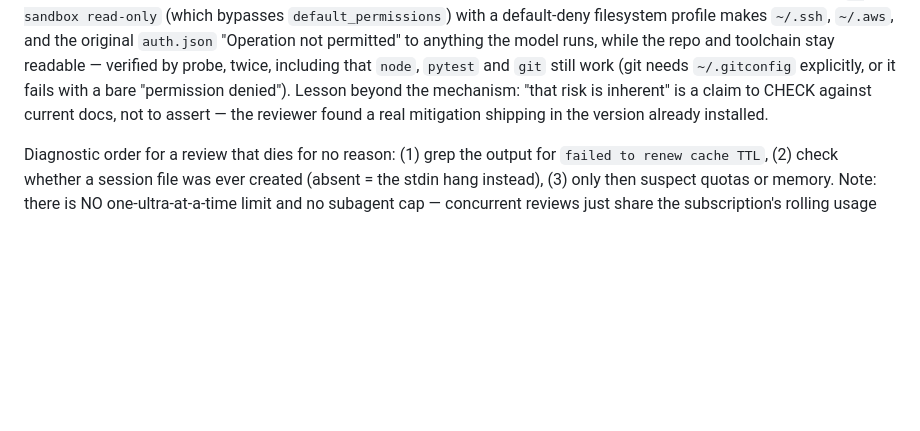
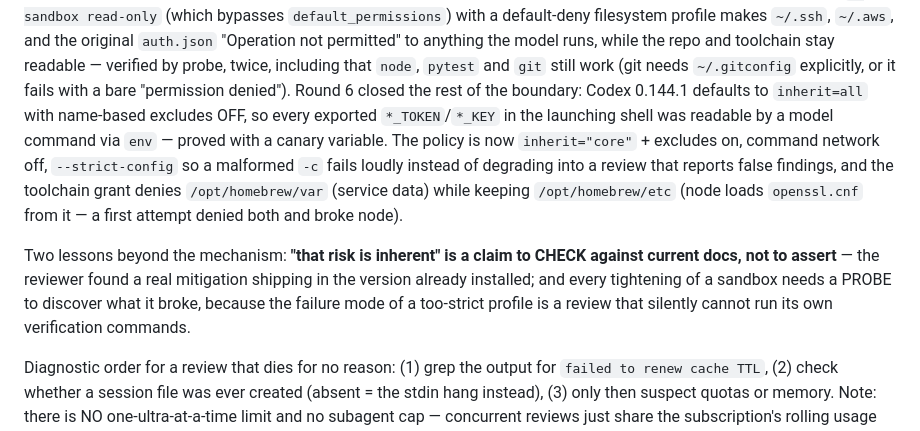
Before and after one commit to yjh8/goban-svg, a Markdown page: docs/build-learnings.md, the part around the change. Rendered like a GitHub page; blank space fills up the shorter version.

Commit message:
docs: record round 6's environment-policy and probe lessons in build-learnings
Co-Authored-By: Claude Fable 5 <noreply@anthropic.com>
Claude-Session: https://claude.ai/code/session_01GmeDRbrNPUffSgxQqodFAV

```diff
--- a/docs/build-learnings.md
+++ b/docs/build-learnings.md
@@ -31,9 +31,22 @@ filesystem profile makes `~/.ssh`, `~/.aws`, and the original `auth.json`
 "Operation not permitted" to anything the model runs, while the repo and
 toolchain stay readable — verified by probe, twice, including that `node`,
 `pytest` and `git` still work (git needs `~/.gitconfig` explicitly, or it fails
-with a bare "permission denied"). Lesson beyond the mechanism: "that risk is
-inherent" is a claim to CHECK against current docs, not to assert — the reviewer
-found a real mitigation shipping in the version already installed.
+with a bare "permission denied"). Round 6 closed the rest of the boundary:
+Codex 0.144.1 defaults to `inherit=all` with name-based excludes OFF, so every
+exported `*_TOKEN`/`*_KEY` in the launching shell was readable by a model
+command via `env` — proved with a canary variable. The policy is now
+`inherit="core"` + excludes on, command network off, `--strict-config` so a
+malformed `-c` fails loudly instead of degrading into a review that reports
+false findings, and the toolchain grant denies `/opt/homebrew/var` (service
+data) while keeping `/opt/homebrew/etc` (node loads `openssl.cnf` from it — a
+first attempt denied both and broke node).
+
+Two lessons beyond the mechanism: **"that risk is inherent" is a claim to CHECK
+against current docs, not to assert** — the reviewer found a real mitigation
+shipping in the version already installed; and every tightening of a sandbox
+needs a PROBE to discover what it broke, because the failure mode of a
+too-strict profile is a review that silently cannot run its own verification
+commands.
 
 Diagnostic order for a review that dies for no reason:
 (1) grep the output for `failed to renew cache TTL`, (2) check whether a session
```
